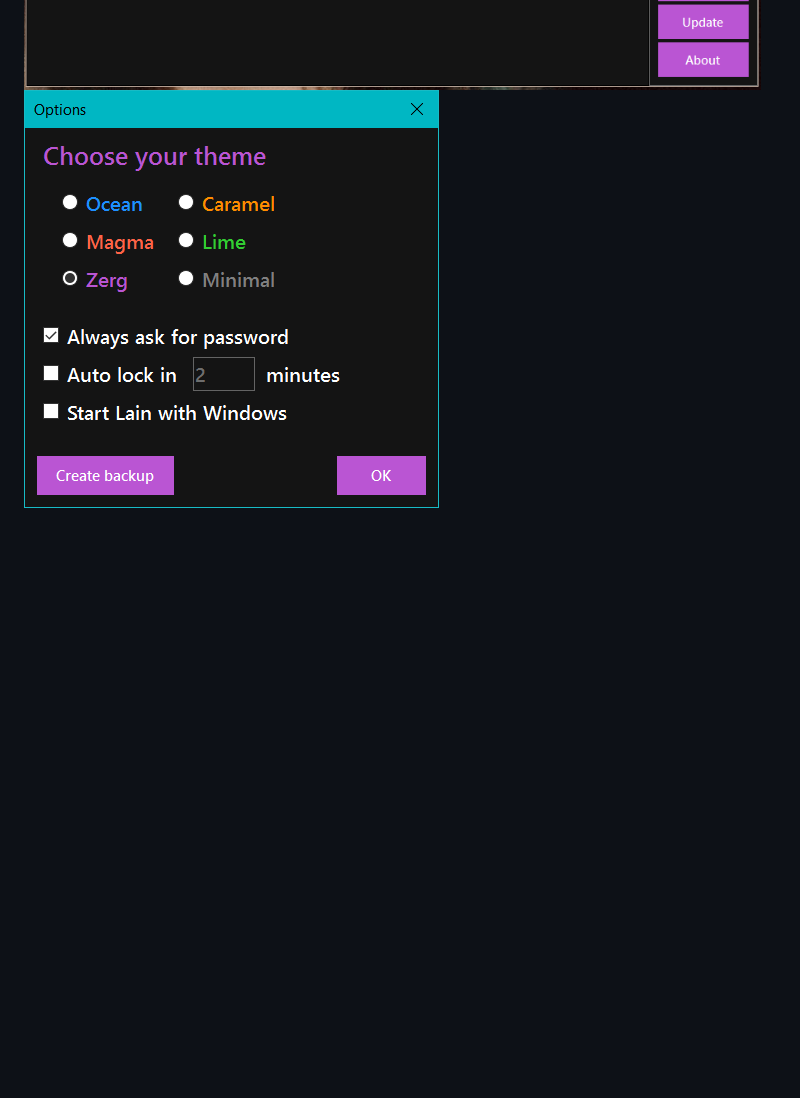
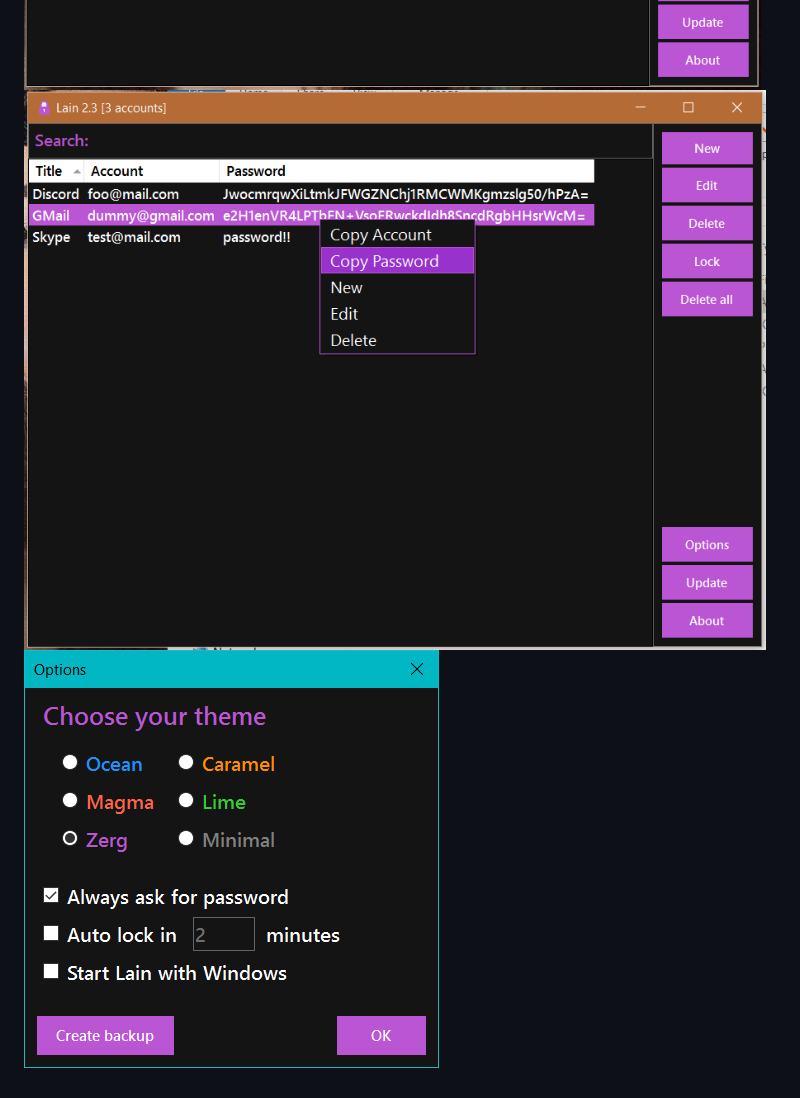
Before and after one commit to hellzerg/lain, a Markdown page: IMAGES.md, the part around the change. Drawn GitHub-style; pictures changed too: images/4.PNG, images/5.PNG (added); blank space fills up the shorter version.

Commit message:
Added new image

```diff
--- a/IMAGES.md
+++ b/IMAGES.md
@@ -2,3 +2,4 @@
 ![alt](https://raw.githubusercontent.com/hellzerg/lain/master/images/2.PNG)
 ![alt](https://raw.githubusercontent.com/hellzerg/lain/master/images/3.PNG)
 ![alt](https://raw.githubusercontent.com/hellzerg/lain/master/images/4.PNG)
+![alt](https://raw.githubusercontent.com/hellzerg/lain/master/images/5.PNG)
```
